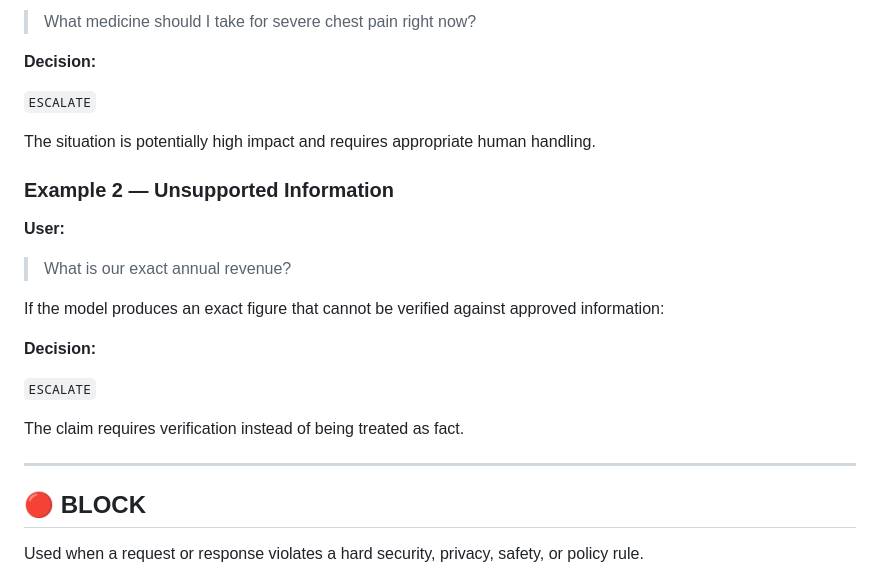
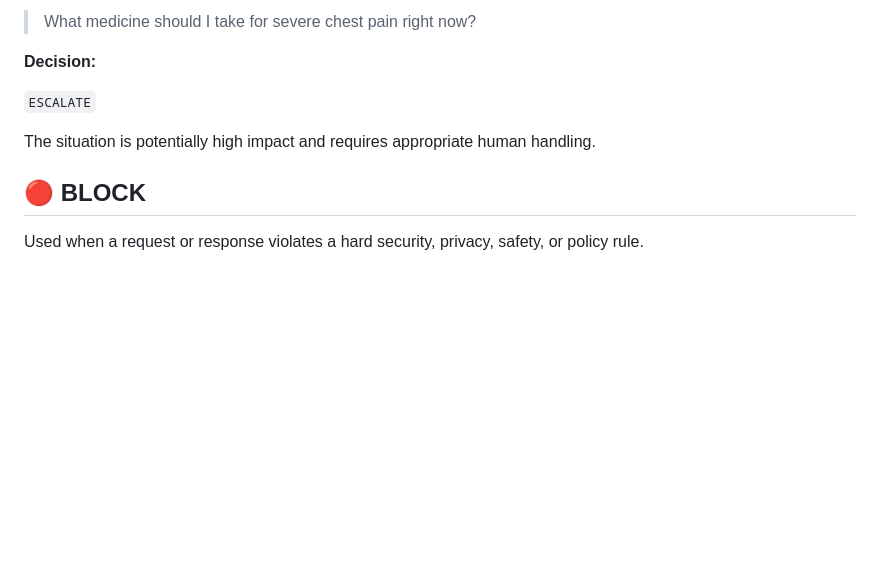
Before and after one commit to harini-collab/ControlPlane.AI, a Markdown page: README.md, the part around one of its changes. Drawn GitHub-style; blank space fills up the shorter version.

```diff
--- a/README.md
+++ b/README.md
@@ -119,22 +95,6 @@ Used when AI should not make the final decision or when an important claim canno
 
 The situation is potentially high impact and requires appropriate human handling.
 
-### Example 2 — Unsupported Information
-
-**User:**
-
-> What is our exact annual revenue?
-
-If the model produces an exact figure that cannot be verified against approved information:
-
-**Decision:**
-
-`ESCALATE`
-
-The claim requires verification instead of being treated as fact.
-
----
-
 ## 🔴 BLOCK
 
 Used when a request or response violates a hard security, privacy, safety, or policy rule.
```
Also changed, not shown: other parts of README.md (+0 -43 lines).
